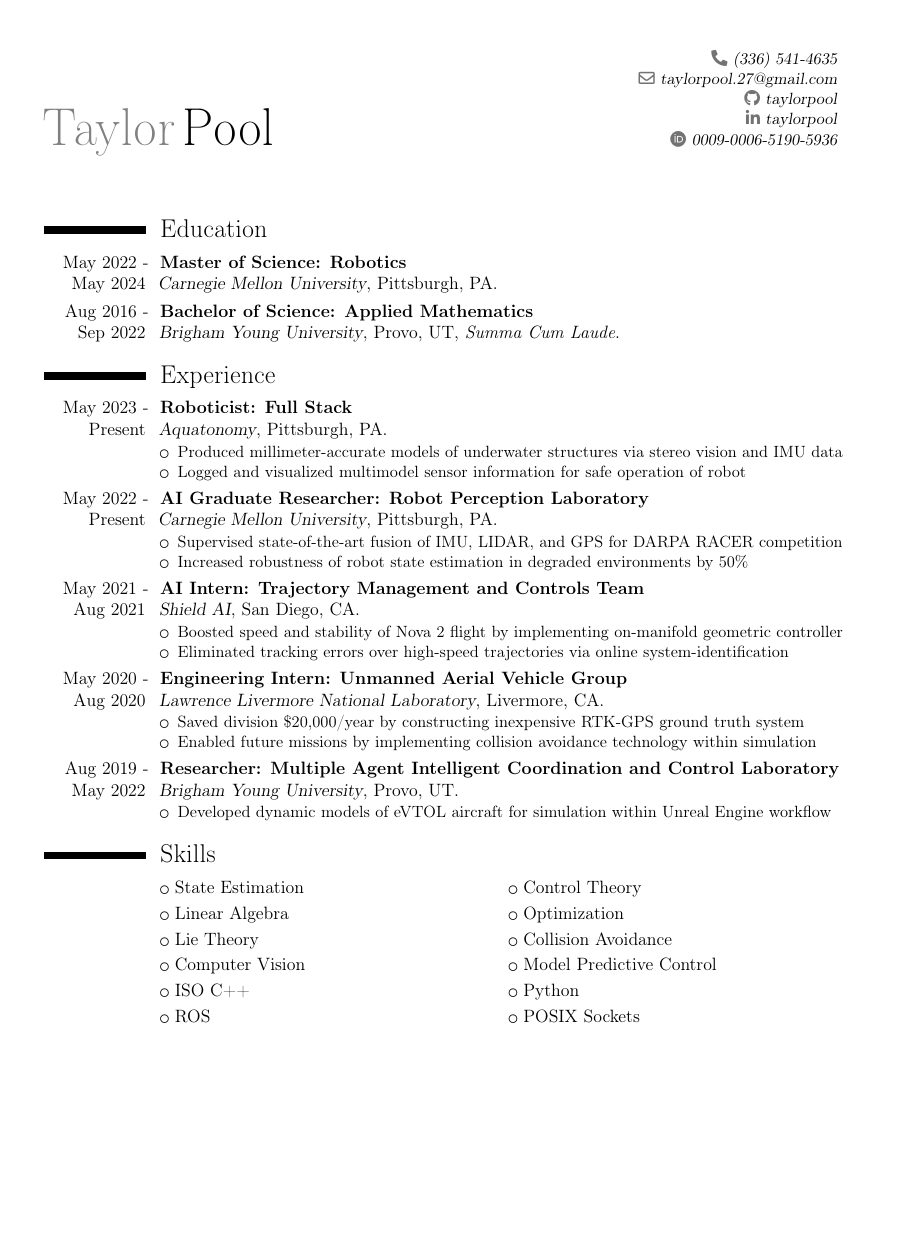
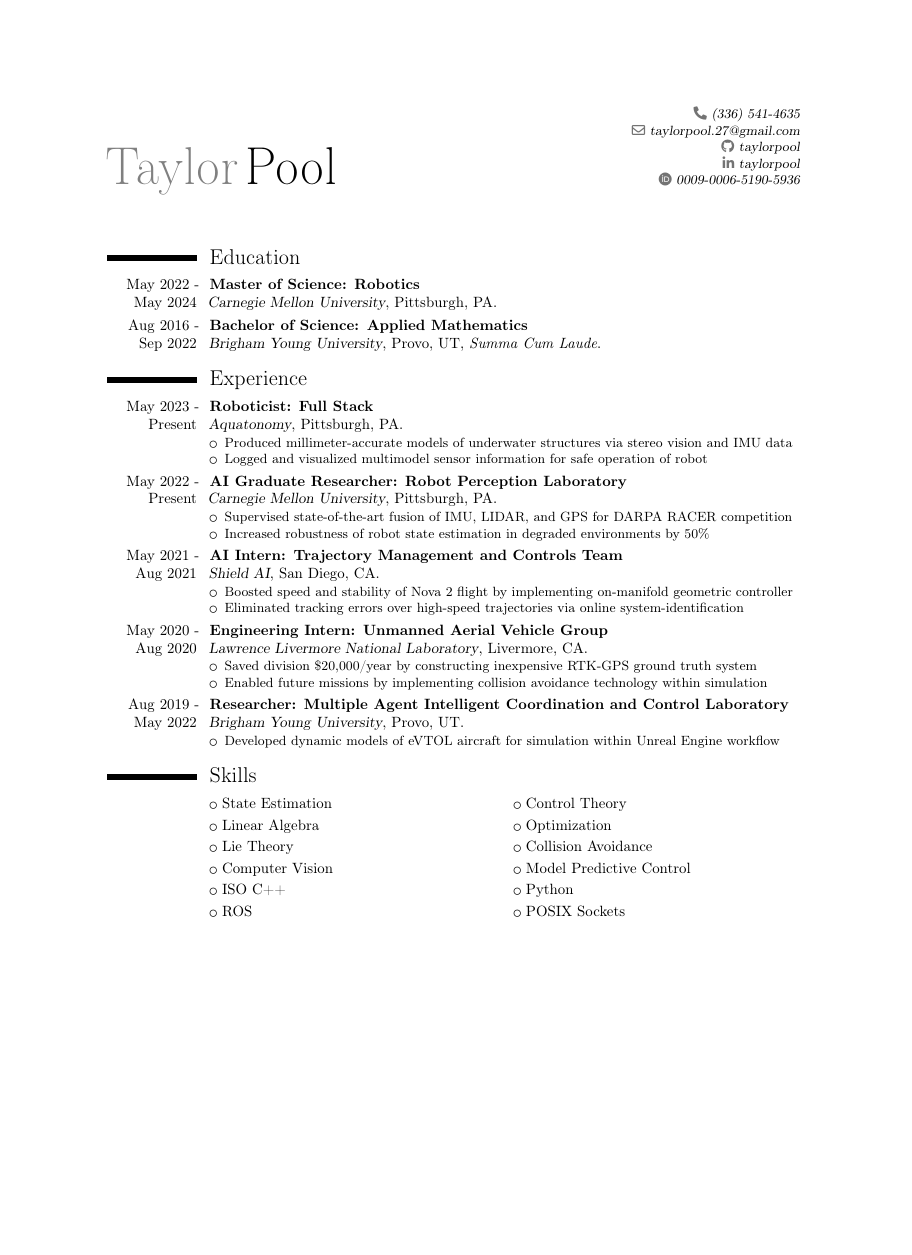
Before and after one commit to taylorpool/cv, a LaTeX CV (main.tex): the whole page, the shorter picture padded with empty space. Compiled offline with pdfLaTeX.

Commit message:
Changed margins and paper size to letter

```diff
--- a/main.tex
+++ b/main.tex
@@ -1,10 +1,10 @@
-\documentclass[12pt, a4paper]{moderncv}
+\documentclass[10pt, letterpaper]{moderncv}
 
 \moderncvtheme[black]{classic}
 
 \usepackage[utf8]{inputenc}
 
-\usepackage[scale=0.9]{geometry}
+\usepackage[margin=1in]{geometry}
 \recomputelengths
 
 \usepackage[maxnames=10, eprint=false]{biblatex}
```
